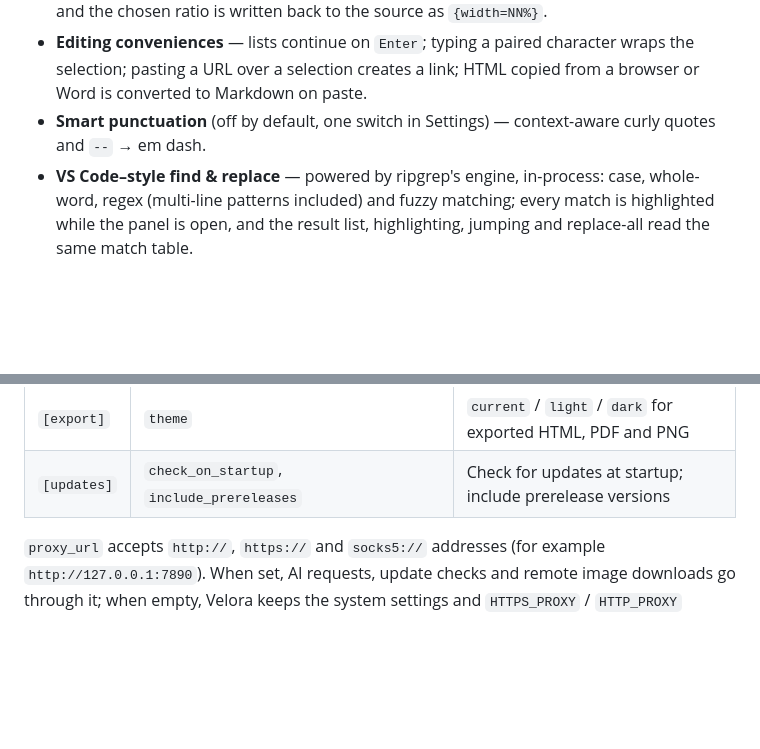
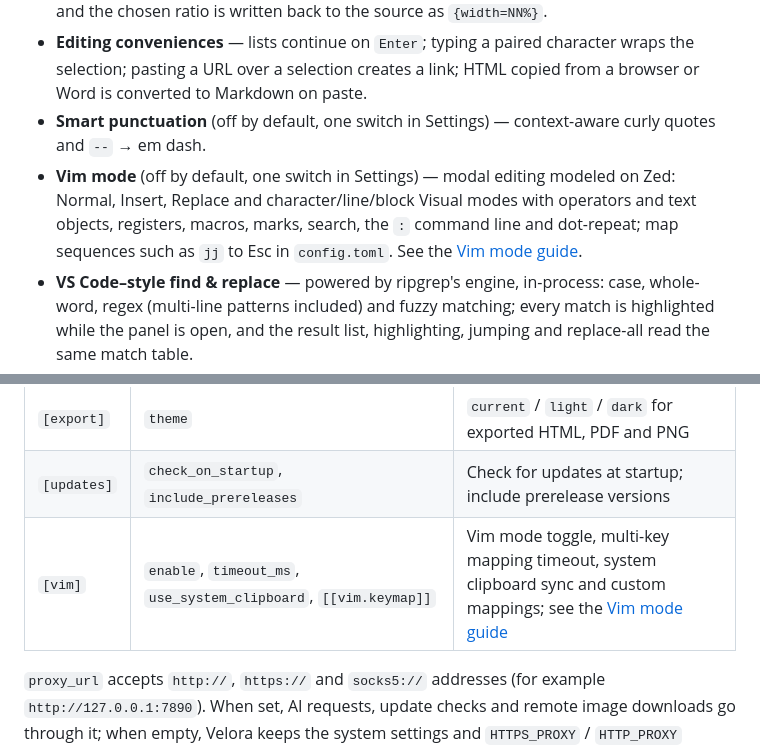
Before and after one commit to sheriby/velora, a Markdown page: README.md, 2 parts joined by grey strips. GitHub-like rendering; blank space fills up the shorter version.

```diff
--- a/README.md
+++ b/README.md
@@ -25,6 +25,7 @@ More screenshots: [Workspace and tabs](assets/screenshots/workspace.png) · [Spl
 - **Images** — paste or drag one in and it is copied into the document's assets folder with a relative link; 100% maps to 95% of the visible text column by default and images never overflow it; right-click offers 25% / 50% / 75% / 100% scaling that keeps the aspect ratio, and the chosen ratio is written back to the source as `{width=NN%}`.
 - **Editing conveniences** — lists continue on `Enter`; typing a paired character wraps the selection; pasting a URL over a selection creates a link; HTML copied from a browser or Word is converted to Markdown on paste.
 - **Smart punctuation** (off by default, one switch in Settings) — context-aware curly quotes and `--` → em dash.
+- **Vim mode** (off by default, one switch in Settings) — modal editing modeled on Zed: Normal, Insert, Replace and character/line/block Visual modes with operators and text objects, registers, macros, marks, search, the `:` command line and dot-repeat; map sequences such as `jj` to Esc in `config.toml`. See the [Vim mode guide](docs/vim.md).
 - **VS Code–style find & replace** — powered by ripgrep's engine, in-process: case, whole-word, regex (multi-line patterns included) and fuzzy matching; every match is highlighted while the panel is open, and the result list, highlighting, jumping and replace-all read the same match table.
 - **Syntax highlighting** — Rust, JavaScript/TypeScript, C/C++, C#, Go, Java, PHP, Python, Ruby, HTML/CSS, JSON, YAML, TOML and Bash; other text files open and edit as plain text.
 
@@ -143,6 +144,7 @@ The main `config.toml` sections:
 | `[editor]` | `tree_sort`, `autosave`, `autosave_debounce_ms`, `new_file_template`, `smart_punctuation`, `external_change_policy`, `delete_policy`, `workspace_sidebar_width`, `proxy_url` | File-tree sort, autosave on/off, autosave interval, new-file template (`{date}` expands), smart punctuation, external-change handling, Trash vs. permanent delete, sidebar width, network proxy for AI endpoints and update checks |
 | `[export]` | `theme` | `current` / `light` / `dark` for exported HTML, PDF and PNG |
 | `[updates]` | `check_on_startup`, `include_prereleases` | Check for updates at startup; include prerelease versions |
+| `[vim]` | `enable`, `timeout_ms`, `use_system_clipboard`, `[[vim.keymap]]` | Vim mode toggle, multi-key mapping timeout, system clipboard sync and custom mappings; see the [Vim mode guide](docs/vim.md) |
 
 `proxy_url` accepts `http://`, `https://` and `socks5://` addresses (for example `http://127.0.0.1:7890`). When set, AI requests, update checks and remote image downloads go through it; when empty, Velora keeps the system settings and `HTTPS_PROXY` / `HTTP_PROXY` environment variables untouched. It is also editable in the preferences window (AI page).
 
```
Also changed, not shown: README_CN.md (+2 -0 lines), docs/vim.md (added, +120 -0 lines).
